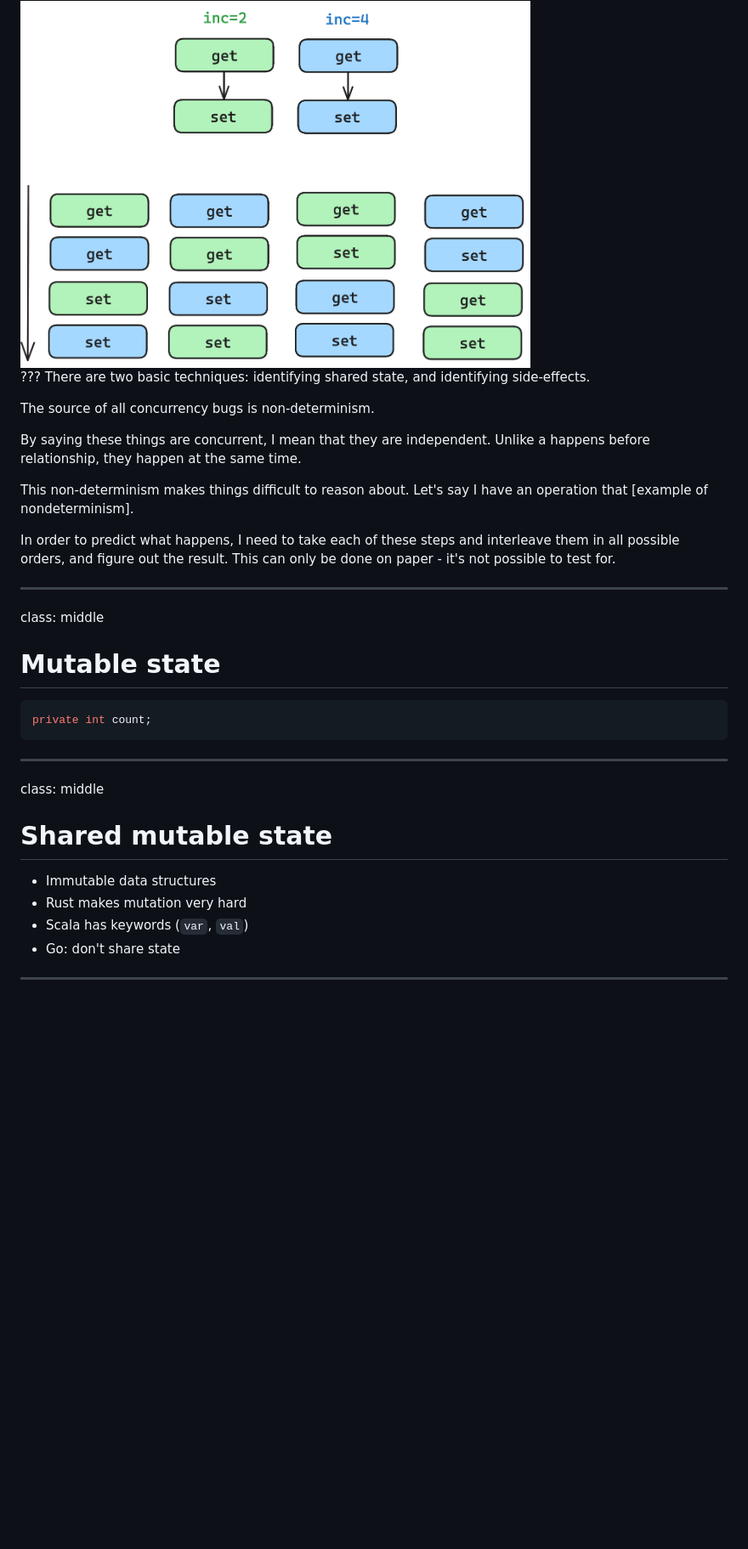
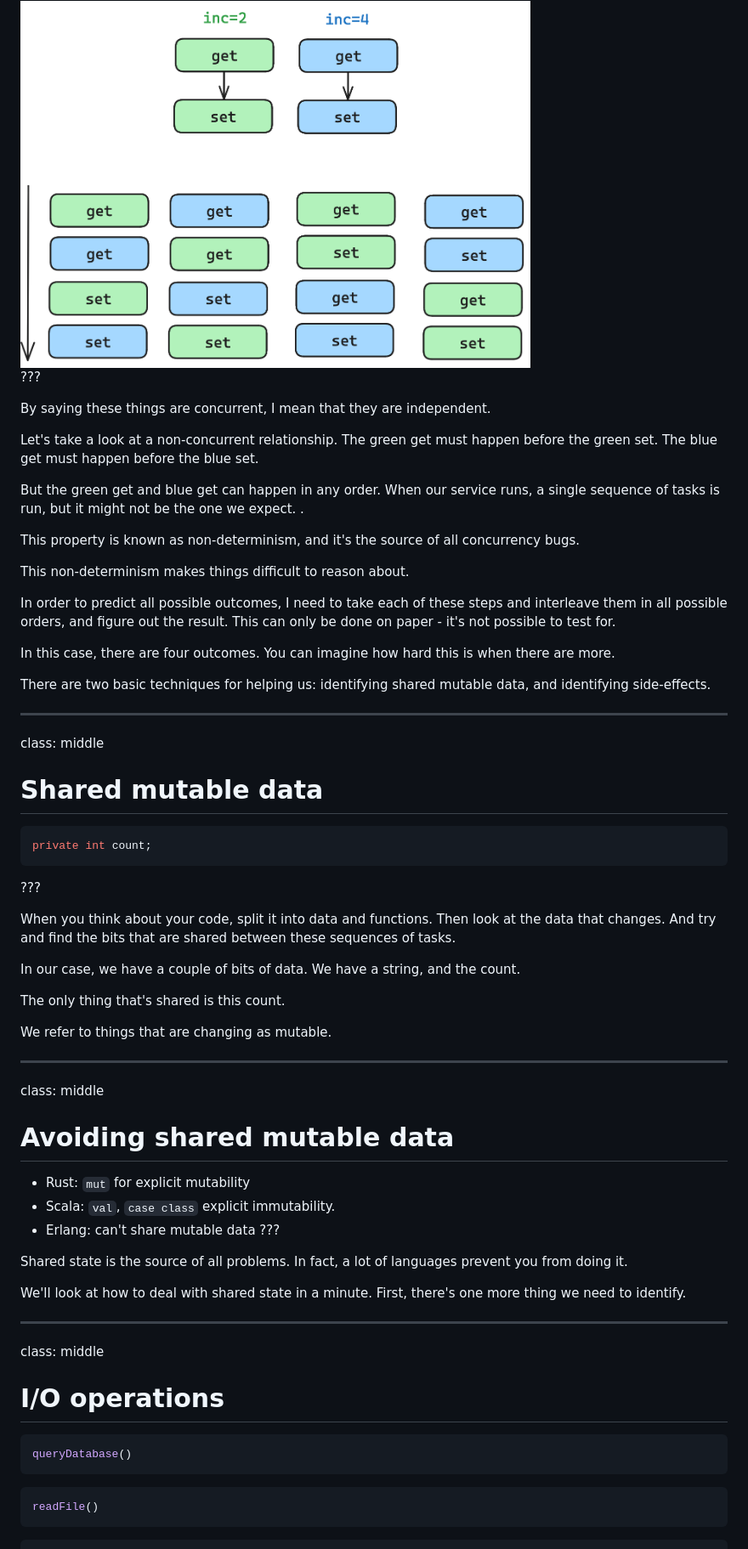
Before and after one commit to zainab-ali/challenges-of-concurrent-systems, a Markdown page: markdown.md, the part around the change printed below. Shown: that part at 85% size. GitHub-like rendering; blank space fills up the shorter version.

````diff
--- a/markdown.md
+++ b/markdown.md
@@ -210,31 +212,67 @@ This is a very simple bug, some of you may have spotted it already. The importan
 
 
 ???
-There are two basic techniques: identifying shared state, and identifying side-effects.
 
-The source of all concurrency bugs is non-determinism.
 
-By saying these things are concurrent, I mean that they are independent. Unlike a happens before relationship, they happen at the same time.
+By saying these things are concurrent, I mean that they are independent.
 
-This non-determinism makes things difficult to reason about. Let's say I have an operation that [example of nondeterminism].
+Let's take a look at a non-concurrent relationship. The green get must happen before the green set.
+The blue get must happen before the blue set.
 
-In order to predict what happens, I need to take each of these steps and interleave them in all possible orders, and figure out the result. This can only be done on paper - it's not possible to test for.
+But the green get and blue get can happen in any order. When our service runs, a single sequence of tasks is run, but it might not be the one we expect. .
+
+This property is known as non-determinism, and it's the source of all concurrency bugs.
+
+This non-determinism makes things difficult to reason about.
+
+In order to predict all possible outcomes, I need to take each of these steps and interleave them in all possible orders, and figure out the result. This can only be done on paper - it's not possible to test for.
+
+In this case, there are four outcomes. You can imagine how hard this is when there are more.
+
+There are two basic techniques for helping us: identifying shared mutable data, and identifying side-effects.
 
 ---
 class: middle
 
-# Mutable state
+# Shared mutable data
 
 ```java
 private int count;
 ```
 
+???
+
+When you think about your code, split it into data and functions. Then look at the data that changes. And try and find the bits that are shared between these sequences of tasks.
+
+In our case, we have a couple of bits of data. We have a string, and the count.
+
+The only thing that's shared is this count.
+
+We refer to things that are changing as mutable.
+
 ---
 class: middle
 
-# Shared mutable state
+# Avoiding shared mutable data
+- Rust: `mut` for explicit mutability
+- Scala: `val`, `case class` explicit immutability.
+- Erlang: can't share mutable data
+???
 
-- Immutable data structures
-- Rust makes mutation very hard
-- Scala has keywords (`var`, `val`)
-- Go: don't share state
+Shared state is the source of all problems. In fact, a lot of languages prevent you from doing it.
+
+We'll look at how to deal with shared state in a minute. First, there's one more thing we need to identify.
+
+---
+class: middle
+
+# I/O operations
+
+```java
+queryDatabase()
+```
+
+```java
+readFile()
+```
+
````
Also changed, not shown: other parts of markdown.md (+175 -52 lines), images/ideal-scheduler.png (added), images/jvm-scheduler.png (added), images/linux-scheduler.png (added), images/sequence-to-interleave.png (added), images/typelevel-scheduler.png (added), images/typelevel-stack.png (added), 1 other file.
